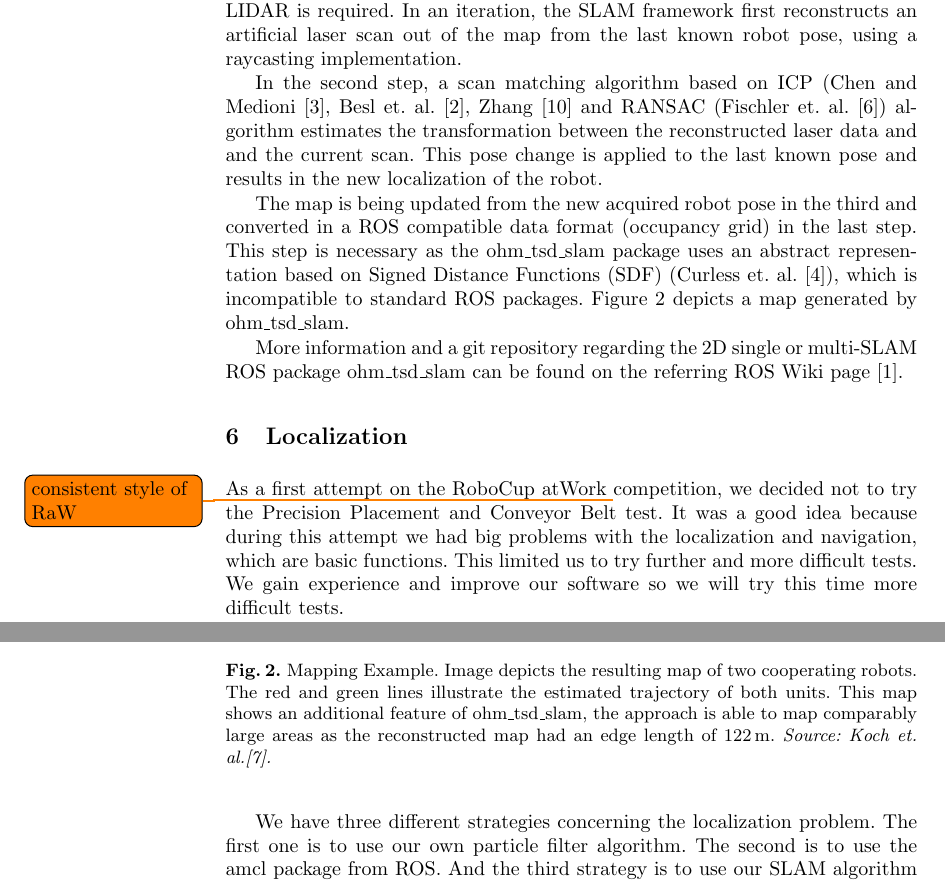
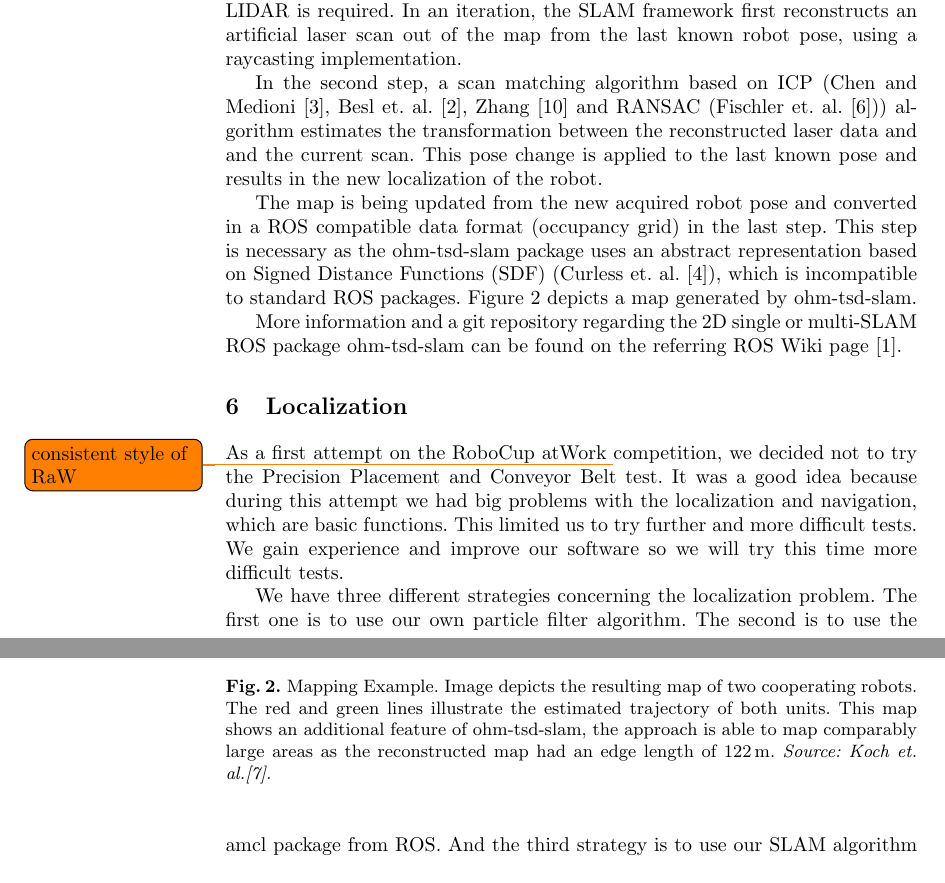
Before and after one commit to amndan/TDP_RaW, a LaTeX paper (tex/tdp_main.tex, which reads tex/slam.tex): two parts of pages 6 and 7 of 10, joined at a grey line, cut so that both start at the same text. Compiled offline with pdfLaTeX.

Commit message:
little changes

```diff
--- a/tex/slam.tex
+++ b/tex/slam.tex
@@ -6,20 +6,20 @@ The Autonohm RoboCup Rescue team deploys successfully a self developed SLAM appr
 
 In order to build maps of the RoboCup$@$work arena, only data of a 2D LIDAR is required. In an iteration, the SLAM framework first reconstructs an artificial laser scan out of the map from the last known robot pose, using a raycasting implementation.
 
-In the second step, a scan matching algorithm based on ICP (Chen and Medioni \cite{chen:icp}, Besl et. al. \cite{bsl:icp}, Zhang \cite{zhang:icp} and RANSAC (Fischler et. al. \cite{Fischler:ransac}) algorithm estimates the transformation between the reconstructed laser data and and the current scan. This pose change is applied to the last known pose and results in the new localization of the robot.
+In the second step, a scan matching algorithm based on ICP (Chen and Medioni \cite{chen:icp}, Besl et. al. \cite{bsl:icp}, Zhang \cite{zhang:icp} and RANSAC (Fischler et. al. \cite{Fischler:ransac})) algorithm estimates the transformation between the reconstructed laser data and and the current scan. This pose change is applied to the last known pose and results in the new localization of the robot.
 
-The map is being updated from the new acquired robot pose in the third and converted in a ROS compatible data format (occupancy grid) in the last step. This step is necessary as the ohm\_tsd\_slam package uses an abstract representation based on Signed Distance Functions (SDF) (Curless et. al. \cite{curless:sdf}), which is incompatible to standard ROS packages. Figure \ref{fig:slam_map_expl} depicts a map generated by ohm\_tsd\_slam.
+The map is being updated from the new acquired robot pose and converted in a ROS compatible data format (occupancy grid) in the last step. This step is necessary as the ohm-tsd-slam package uses an abstract representation based on Signed Distance Functions (SDF) (Curless et. al. \cite{curless:sdf}), which is incompatible to standard ROS packages. Figure~\ref{fig:slam_map_expl} depicts a map generated by ohm-tsd-slam.
 
 \begin{figure}[h!]
 \begin{center}
 \includegraphics[width=0.9\textwidth]{img/multislam_big.png}
 \end{center}
-\caption{Mapping Example. Image depicts the resulting map of two cooperating robots. The red and green lines illustrate the estimated trajectory of both units. This map shows an additional feature of ohm\_tsd\_slam, the approach is able to map comparably large areas as the reconstructed map had an edge length of \unit[122]{m}. \textit{Source: Koch et. al.\cite{Koch2015}.}}
+\caption{Mapping Example. Image depicts the resulting map of two cooperating robots. The red and green lines illustrate the estimated trajectory of both units. This map shows an additional feature of ohm-tsd-slam, the approach is able to map comparably large areas as the reconstructed map had an edge length of \unit[122]{m}. \textit{Source: Koch et. al.\cite{Koch2015}.}}
 \label{fig:slam_map_expl}
 \end{figure}
 
 
-More information and a git repository regarding the 2D single or multi-SLAM ROS package ohm\_tsd\_slam can be found on the referring ROS Wiki page \cite{ohmtsdslam:ros}.
+More information and a git repository regarding the 2D single or multi-SLAM ROS package ohm-tsd-slam can be found on the referring ROS Wiki page \cite{ohmtsdslam:ros}.
 
 %what should come here:
 %\todo{Phils part...}
```
Also changed, not shown: tex/slam.tex (2 more changed lines).
